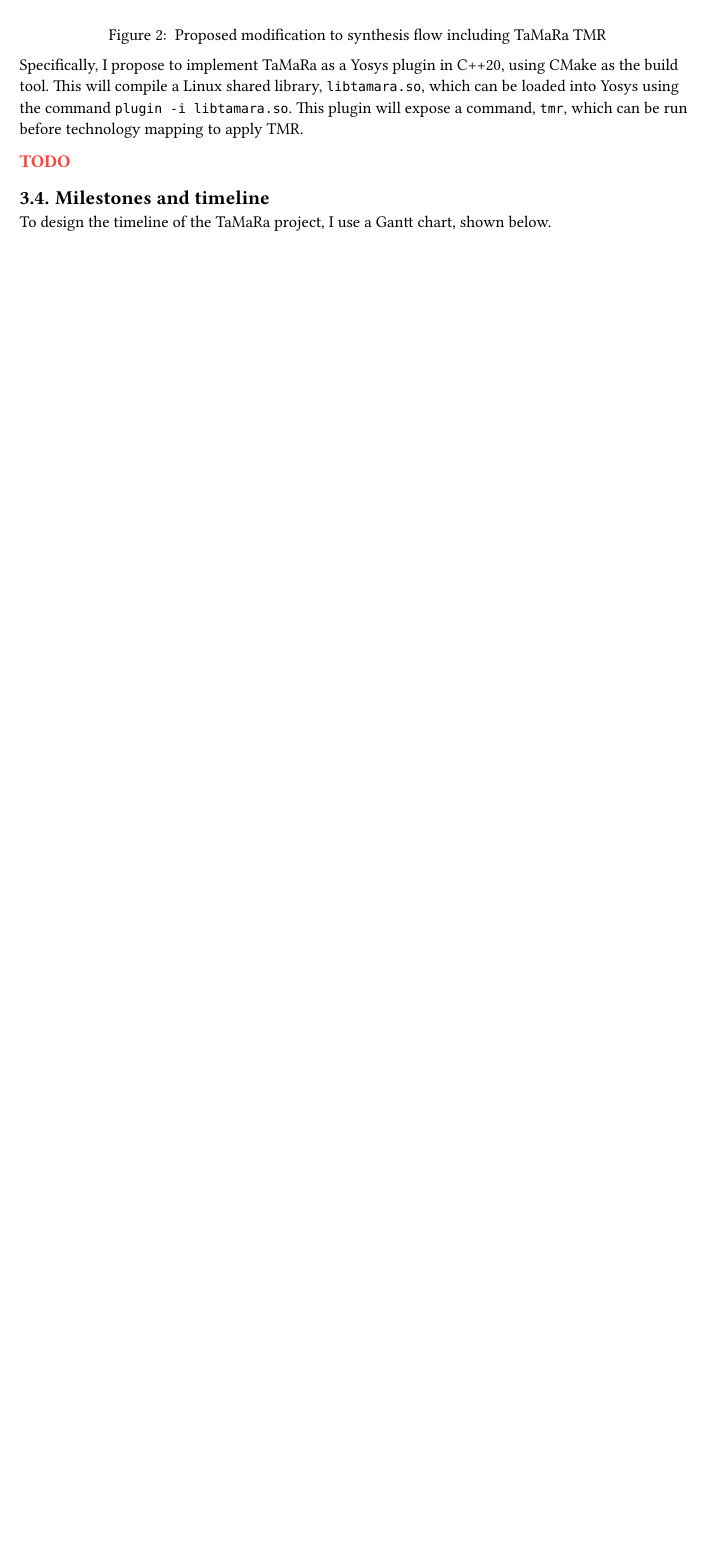
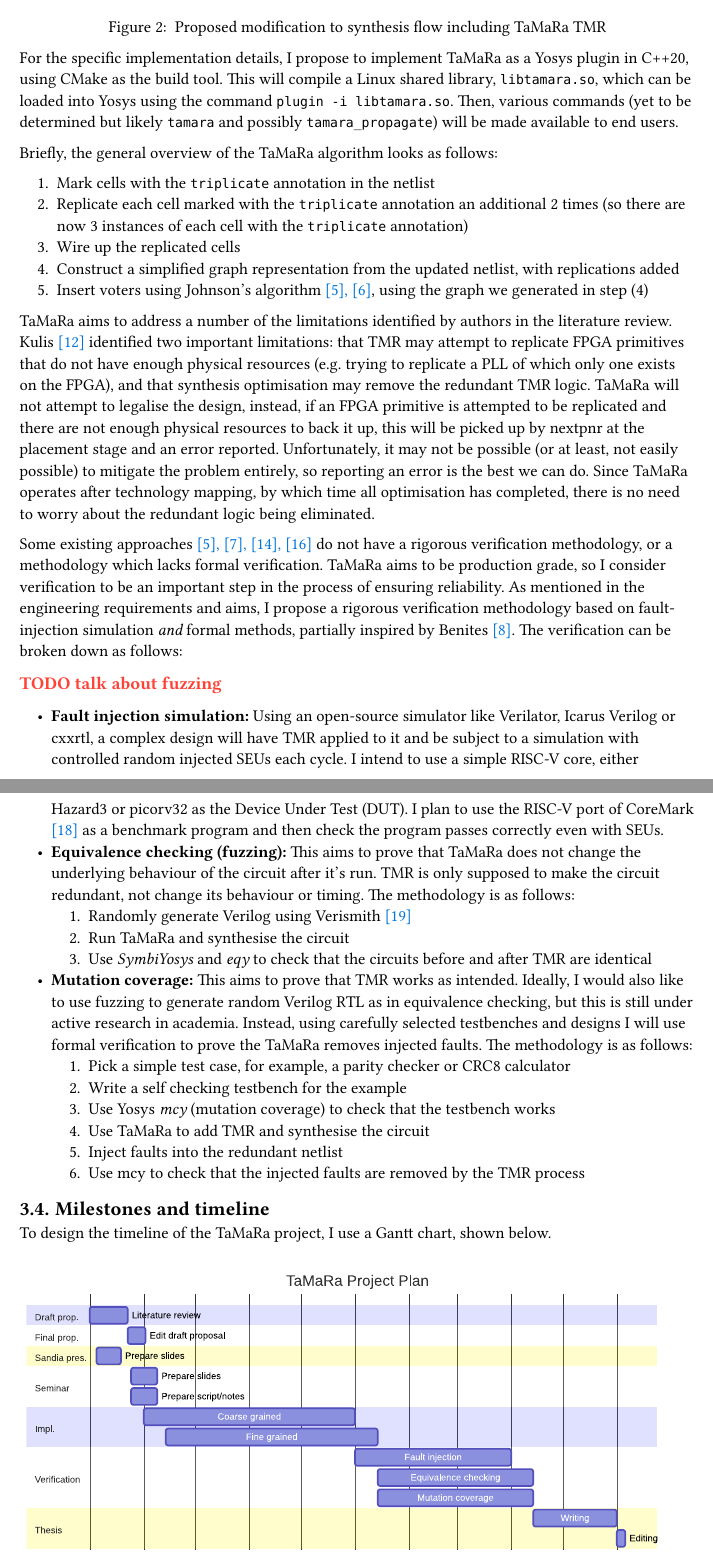
Before and after one commit to mattyoung101/tamara, a Typst document (papers/proposal_draft/proposal_draft.typ): part of page 10 of 13 before the commit and two parts of pages 10 and 11 of 14 after it, the two joined at a grey line, cut so that both start at the same text, the shorter picture padded with empty space. The pictures show the PDF file papers/proposal_draft/proposal_draft.pdf that the author committed with the source.

Commit message:
Implementation details for proposal draft

```diff
--- a/papers/proposal_draft/proposal_draft.typ
+++ b/papers/proposal_draft/proposal_draft.typ
@@ -499,5 +498,3 @@ keywords are to be interpreted according to RFC 2119 @Bradner1997.
 )
 
 == Implementation plan
-To design the TaMaRa algorithm, I synthesise a number of approaches from the literature review to form a new
-approach suitable for implementation in Yosys.
@@ -508 +511,0 @@ without having to worry about optimisation removing the redundant logic or non-r
-@Kulis2017).
@@ -517,7 +521,57 @@ will compile a Linux shared library, `libtamara.so`, which can be loaded into Yo
-`plugin -i libtamara.so`. This plugin will expose a command, `tmr`, which can be run before technology mapping to
-apply TMR.
+For the specific implementation details, I propose to implement TaMaRa as a Yosys plugin in C++20, using CMake
+as the build tool. This will compile a Linux shared library, `libtamara.so`, which can be loaded into Yosys
+using the command `plugin -i libtamara.so`. Then, various commands (yet to be determined but likely `tamara`
+and possibly `tamara_propagate`) will be made available to end users.
 
-#TODO("")
+Briefly, the general overview of the TaMaRa algorithm looks as follows:
+
+1. Mark cells with the `triplicate` annotation in the netlist
+2. Replicate each cell marked with the `triplicate` annotation an additional 2 times
+    (so there are now 3 instances of each cell with the `triplicate` annotation)
+3. Wire up the replicated cells
+4. Construct a simplified graph representation from the updated netlist, with replications added
+5. Insert voters using Johnson's algorithm @Johnson2010 @Johnson2010a, using the graph we generated in step (4)
+
+TaMaRa aims to address a number of the limitations identified by authors in the literature review. Kulis
+@Kulis2017 identified two important limitations: that TMR may attempt to replicate FPGA primitives that do not
+have enough physical resources (e.g. trying to replicate a PLL of which only one exists on the FPGA), and that
+synthesis optimisation may remove the redundant TMR logic. TaMaRa will not attempt to legalise the design,
+instead, if an FPGA primitive is attempted to be replicated and there are not enough physical resources to
+back it up, this will be picked up by nextpnr at the placement stage and an error reported. Unfortunately, it
+may not be possible (or at least, not easily possible) to mitigate the problem entirely, so reporting an error
+is the best we can do. Since TaMaRa operates after technology mapping, by which time all optimisation has
+completed, there is no need to worry about the redundant logic being eliminated.
+
+Some existing approaches @Johnson2010 @Skouson2020 @Lee2017 @Khatri2018 do not have a rigorous verification
+methodology, or a methodology which lacks formal verification. TaMaRa aims to be production grade, so I
+consider verification to be an important step in the process of ensuring reliability. As mentioned in the
+engineering requirements and aims, I propose a rigorous verification methodology based on fault-injection
+simulation _and_ formal methods, partially inspired by Benites @Benites2018. The verification can be broken
+down as follows:
+
+#TODO("talk about fuzzing")
+
+- *Fault injection simulation:* Using an open-source simulator like Verilator, Icarus Verilog or cxxrtl, a
+    complex design will have TMR applied to it and be subject to a simulation with controlled random injected
+    SEUs each cycle. I intend to use a simple RISC-V core, either Hazard3 or picorv32 as the Device Under Test
+    (DUT). I plan to use the RISC-V port of CoreMark @GalOn2012 as a benchmark program and then check the
+    program passes correctly even with SEUs.
+- *Equivalence checking (fuzzing):* This aims to prove that TaMaRa does not change the underlying behaviour of the
+    circuit after it's run. TMR is only supposed to make the circuit redundant, not change its behaviour or
+    timing. The methodology is as follows:
+    1. Randomly generate Verilog using Verismith @Herklotz2020
+    2. Run TaMaRa and synthesise the circuit
+    3. Use _SymbiYosys_ and _eqy_ to check that the circuits before and after TMR are identical
+- *Mutation coverage:* This aims to prove that TMR works as intended. Ideally, I would also like to use
+    fuzzing to generate random Verilog RTL as in equivalence checking, but this is still under active research in
+    academia. Instead, using carefully selected testbenches and designs I will use formal verification to prove
+    the TaMaRa removes injected faults. The methodology is as follows:
+    1. Pick a simple test case, for example, a parity checker or CRC8 calculator
+    2. Write a self checking testbench for the example
+    3. Use Yosys _mcy_ (mutation coverage) to check that the testbench works
+    4. Use TaMaRa to add TMR and synthesise the circuit
+    5. Inject faults into the redundant netlist
+    6. Use mcy to check that the injected faults are removed by the TMR process
 
 == Milestones and timeline
 To design the timeline of the TaMaRa project, I use a Gantt chart, shown below.
```
Also changed, not shown: papers/proposal_draft/proposal.bib (+22 -0 lines), README.md, papers/proposal_draft/diagrams/tamara_synthesis_flow.pdf, papers/proposal_draft/diagrams/tamara_synthesis_flow.svg, papers/proposal_draft/proposal_draft.pdf, papers/proposal_draft/proposal_draft.typ (33 more changed lines), 1 other file.
